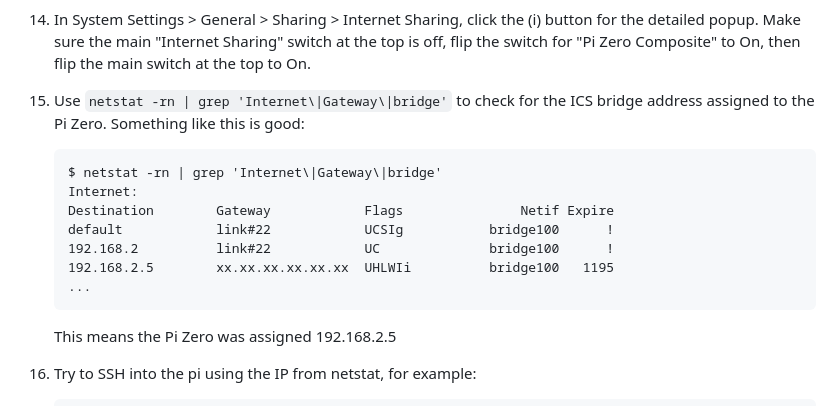
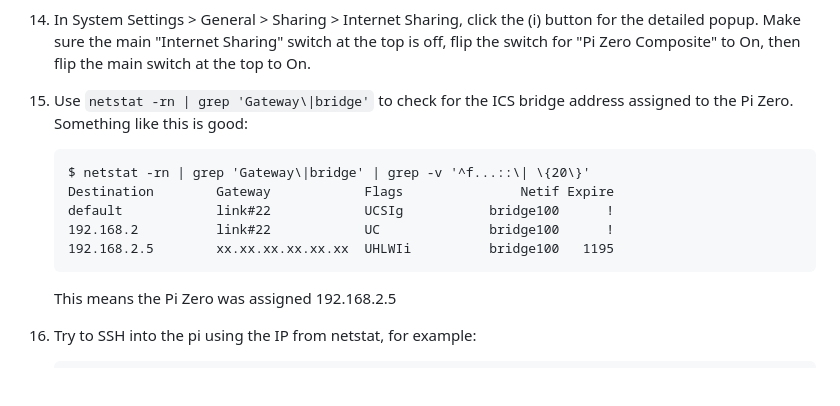
Before and after one commit to samblenny/webrtc-console, a Markdown page: README.md, the part around the change. Drawn GitHub-style; blank space fills up the shorter version.

````diff
--- a/README.md
+++ b/README.md
@@ -114,17 +114,15 @@ Goals:
     at the top is off, flip the switch for "Pi Zero Composite" to On, then flip
     the main switch at the top to On.
 
-15. Use `netstat -rn | grep 'Internet\|Gateway\|bridge'` to check for the ICS
+15. Use `netstat -rn | grep 'Gateway\|bridge'` to check for the ICS
     bridge address assigned to the Pi Zero. Something like this is good:
 
     ```
-    $ netstat -rn | grep 'Internet\|Gateway\|bridge'
-    Internet:
+    $ netstat -rn | grep 'Gateway\|bridge' | grep -v '^f...::\| \{20\}'
     Destination        Gateway            Flags               Netif Expire
     default            link#22            UCSIg           bridge100      !
     192.168.2          link#22            UC              bridge100      !
     192.168.2.5        xx.xx.xx.xx.xx.xx  UHLWIi          bridge100   1195
-    ...
     ```
 
     This means the Pi Zero was assigned 192.168.2.5
````
